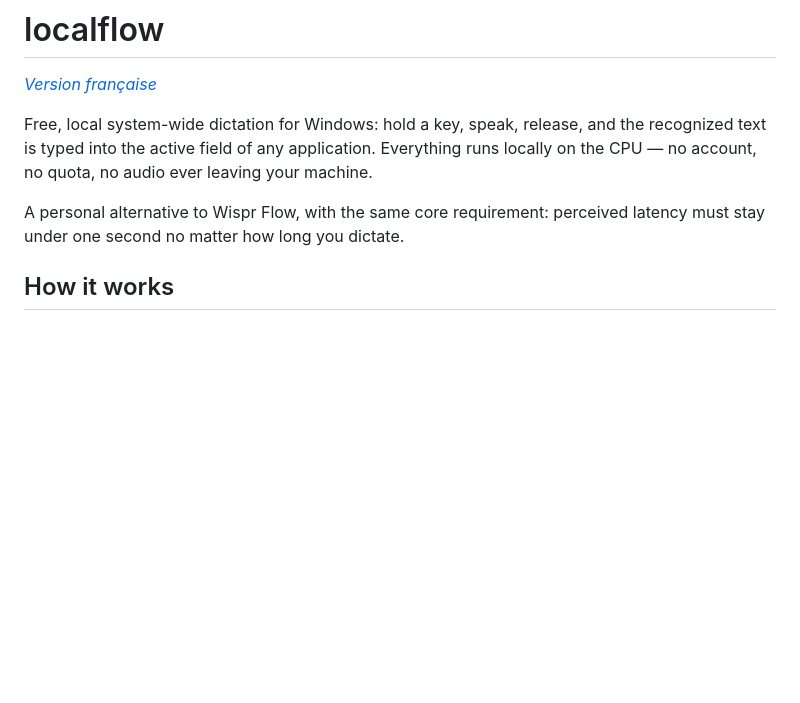
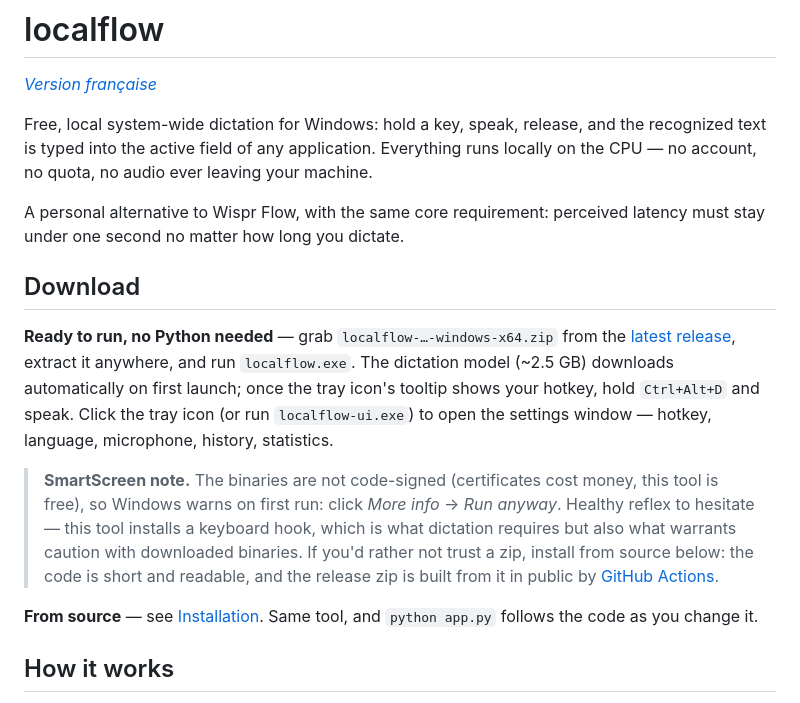
Before and after one commit to albertvalleeduval/localflow, a Markdown page: README.md, the part around the change. Rendered like a GitHub page; blank space fills up the shorter version.

```diff
--- a/README.md
+++ b/README.md
@@ -9,6 +9,27 @@ leaving your machine.
 
 A personal alternative to Wispr Flow, with the same core requirement:
 perceived latency must stay under one second no matter how long you dictate.
+
+## Download
+
+**Ready to run, no Python needed** — grab `localflow-…-windows-x64.zip` from
+the [latest release](https://github.com/albertvalleeduval/localflow/releases/latest),
+extract it anywhere, and run `localflow.exe`. The dictation model (~2.5 GB)
+downloads automatically on first launch; once the tray icon's tooltip shows
+your hotkey, hold `Ctrl+Alt+D` and speak. Click the tray icon (or run
+`localflow-ui.exe`) to open the settings window — hotkey, language,
+microphone, history, statistics.
+
+> **SmartScreen note.** The binaries are not code-signed (certificates cost
+> money, this tool is free), so Windows warns on first run: click
+> *More info* → *Run anyway*. Healthy reflex to hesitate — this tool installs
+> a keyboard hook, which is what dictation requires but also what warrants
+> caution with downloaded binaries. If you'd rather not trust a zip, install
+> from source below: the code is short and readable, and the release zip is
+> built from it in public by [GitHub Actions](.github/workflows/release.yml).
+
+**From source** — see [Installation](#installation). Same tool, and `python
+app.py` follows the code as you change it.
 
 ## How it works
 
```
Also changed, not shown: README.fr.md (+22 -0 lines).
